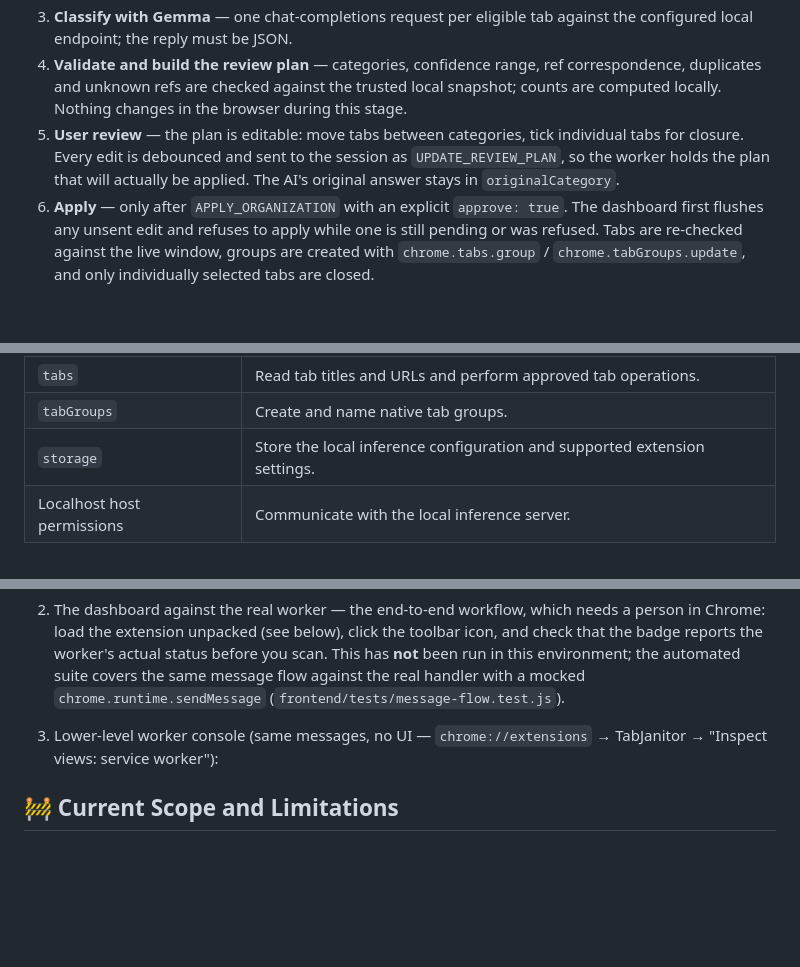
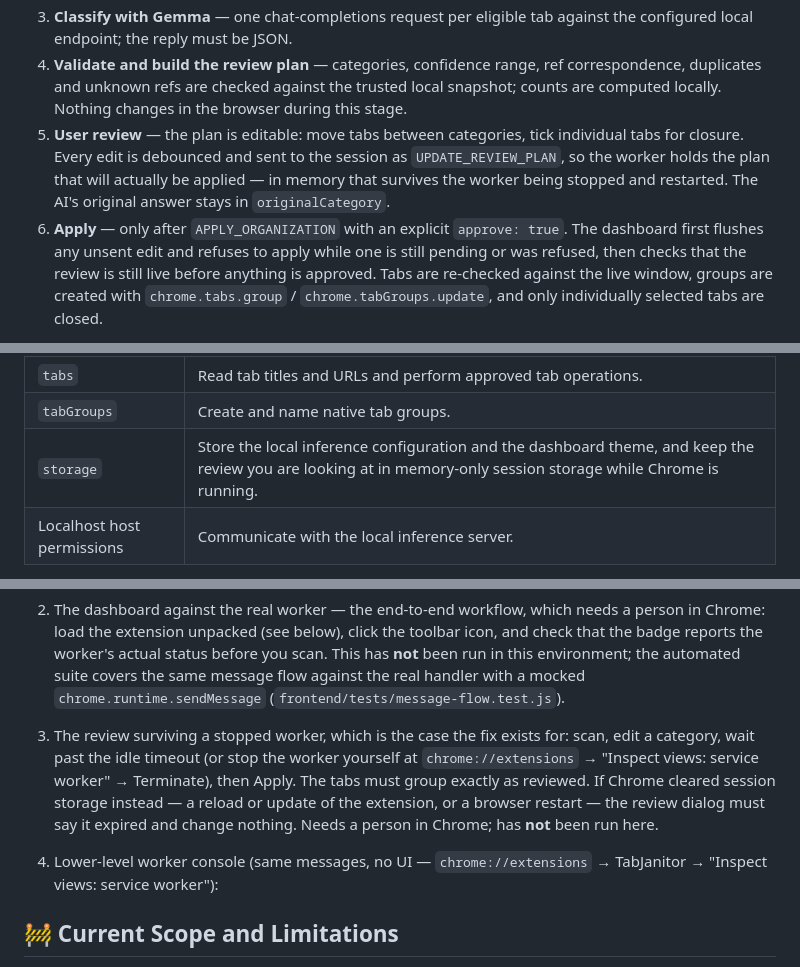
Before and after one commit to ivy1o1/TabJanitor, a Markdown page: README.md, 3 parts joined by grey strips. GitHub-like rendering; blank space fills up the shorter version.

```diff
--- a/README.md
+++ b/README.md
@@ -31,9 +31,11 @@ says so and keeps the scan and apply buttons disabled. See
    locally. Nothing changes in the browser during this stage.
 5. **User review** — the plan is editable: move tabs between categories, tick individual tabs for
    closure. Every edit is debounced and sent to the session as `UPDATE_REVIEW_PLAN`, so the worker
-   holds the plan that will actually be applied. The AI's original answer stays in `originalCategory`.
+   holds the plan that will actually be applied — in memory that survives the worker being stopped and
+   restarted. The AI's original answer stays in `originalCategory`.
 6. **Apply** — only after `APPLY_ORGANIZATION` with an explicit `approve: true`. The dashboard first
-   flushes any unsent edit and refuses to apply while one is still pending or was refused. Tabs are
+   flushes any unsent edit and refuses to apply while one is still pending or was refused, then checks
+   that the review is still live before anything is approved. Tabs are
    re-checked against the live window, groups are created with `chrome.tabs.group` /
    `chrome.tabGroups.update`, and only individually selected tabs are closed.
 
@@ -211,7 +215,7 @@ The extension requests these browser permissions:
 |---|---|
 | `tabs` | Read tab titles and URLs and perform approved tab operations. |
 | `tabGroups` | Create and name native tab groups. |
-| `storage` | Store the local inference configuration and supported extension settings. |
+| `storage` | Store the local inference configuration and the dashboard theme, and keep the review you are looking at in memory-only session storage while Chrome is running. |
 | Localhost host permissions | Communicate with the local inference server. |
 
 **Privacy scope:** tab metadata is sent to the configured local inference server. This design does not independently audit the operating system, model binary, or other software running on the machine.
@@ -467,7 +487,13 @@ Run the project's available test scripts from the repository root, using the com
    automated suite covers the same message flow against the real handler with a mocked
    `chrome.runtime.sendMessage` (`frontend/tests/message-flow.test.js`).
 
-3. Lower-level worker console (same messages, no UI — `chrome://extensions` → TabJanitor →
+3. The review surviving a stopped worker, which is the case the fix exists for: scan, edit a category,
+   wait past the idle timeout (or stop the worker yourself at `chrome://extensions` → "Inspect views:
+   service worker" → Terminate), then Apply. The tabs must group exactly as reviewed. If Chrome cleared
+   session storage instead — a reload or update of the extension, or a browser restart — the review
+   dialog must say it expired and change nothing. Needs a person in Chrome; has **not** been run here.
+
+4. Lower-level worker console (same messages, no UI — `chrome://extensions` → TabJanitor →
    "Inspect views: service worker"):
 
 
```
Also changed, not shown: other parts of README.md (+37 -17 lines).
